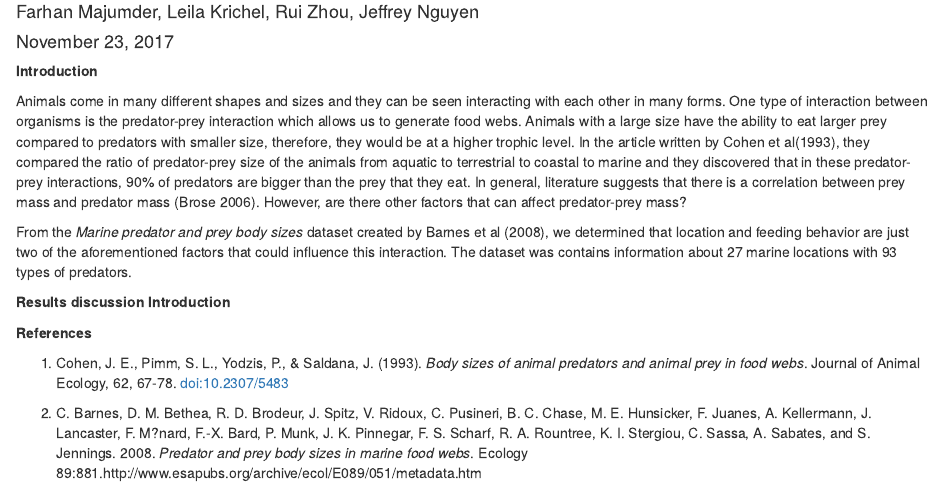
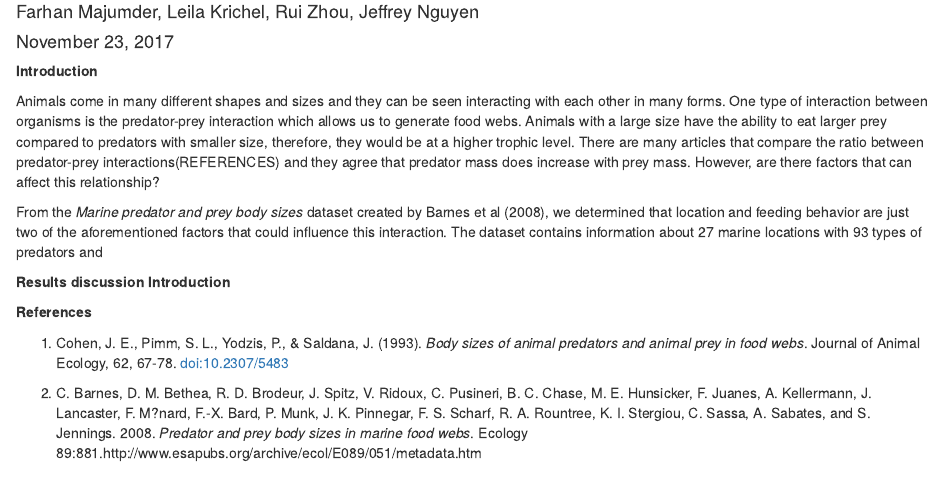
Before and after one commit to UofTCoders/eeb430.2017.JuniorCoders, an R Markdown document (doc/report.Rmd): the page in a window 1100 px wide, from 70 px down. Rendered offline with R 4.5, knitr and Pandoc, with nearby package versions.

Commit message:
Rewording paragraphs

```diff
--- a/doc/report.Rmd
+++ b/doc/report.Rmd
@@ -7,9 +7,9 @@ output: html_document
 
 **Introduction**
 
-Animals come in many different shapes and sizes and they can be seen interacting with each other in many forms.  One type of interaction between organisms is the predator-prey interaction which allows us to generate food webs. Animals with a large size have the ability to eat larger prey compared to predators with smaller size, therefore, they would be at a higher trophic level.  In the article written by Cohen et al(1993),  they compared the ratio of predator-prey size of the animals from aquatic to terrestrial to coastal to marine and they discovered that in these predator-prey interactions, 90% of predators are bigger than the prey that they eat.  In general, literature suggests that there is a correlation between prey mass and predator mass (Brose 2006).  However, are there other factors that can affect predator-prey mass?
+Animals come in many different shapes and sizes and they can be seen interacting with each other in many forms.  One type of interaction between organisms is the predator-prey interaction which allows us to generate food webs. Animals with a large size have the ability to eat larger prey compared to predators with smaller size, therefore, they would be at a higher trophic level.  There are many articles that compare the ratio between predator-prey interactions(REFERENCES) and they agree that predator mass does increase with prey mass.  However, are there factors that can affect this relationship?
 
-From the *Marine predator and prey body sizes* dataset created by Barnes et al (2008), we determined that location and feeding behavior are just two of the aforementioned factors that could influence this interaction.  The dataset was contains information about 27 marine locations with 93 types of predators.
+From the *Marine predator and prey body sizes* dataset created by Barnes et al (2008), we determined that location and feeding behavior are just two of the aforementioned factors that could influence this interaction. The dataset contains information about 27 marine locations with 93 types of predators and
 
 
 **Results**
```
